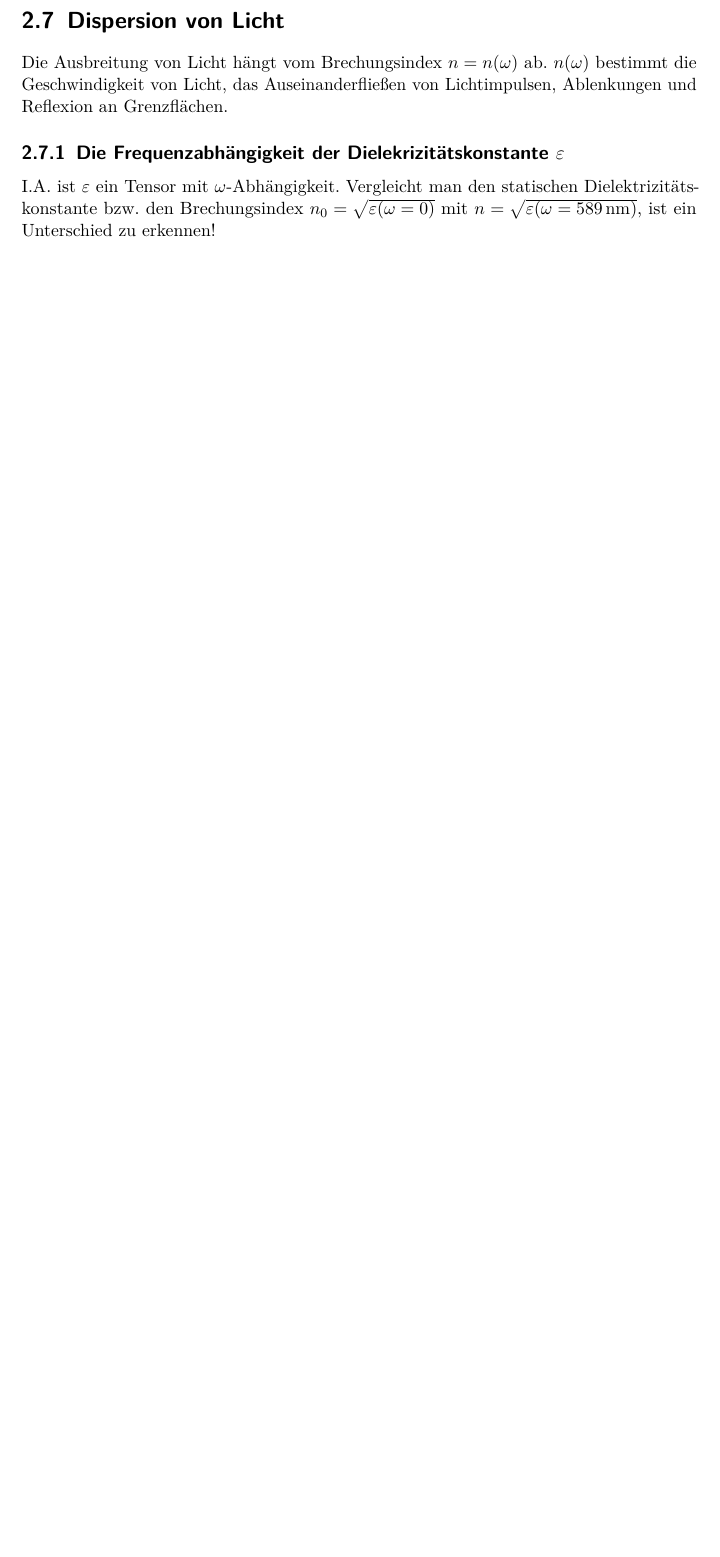
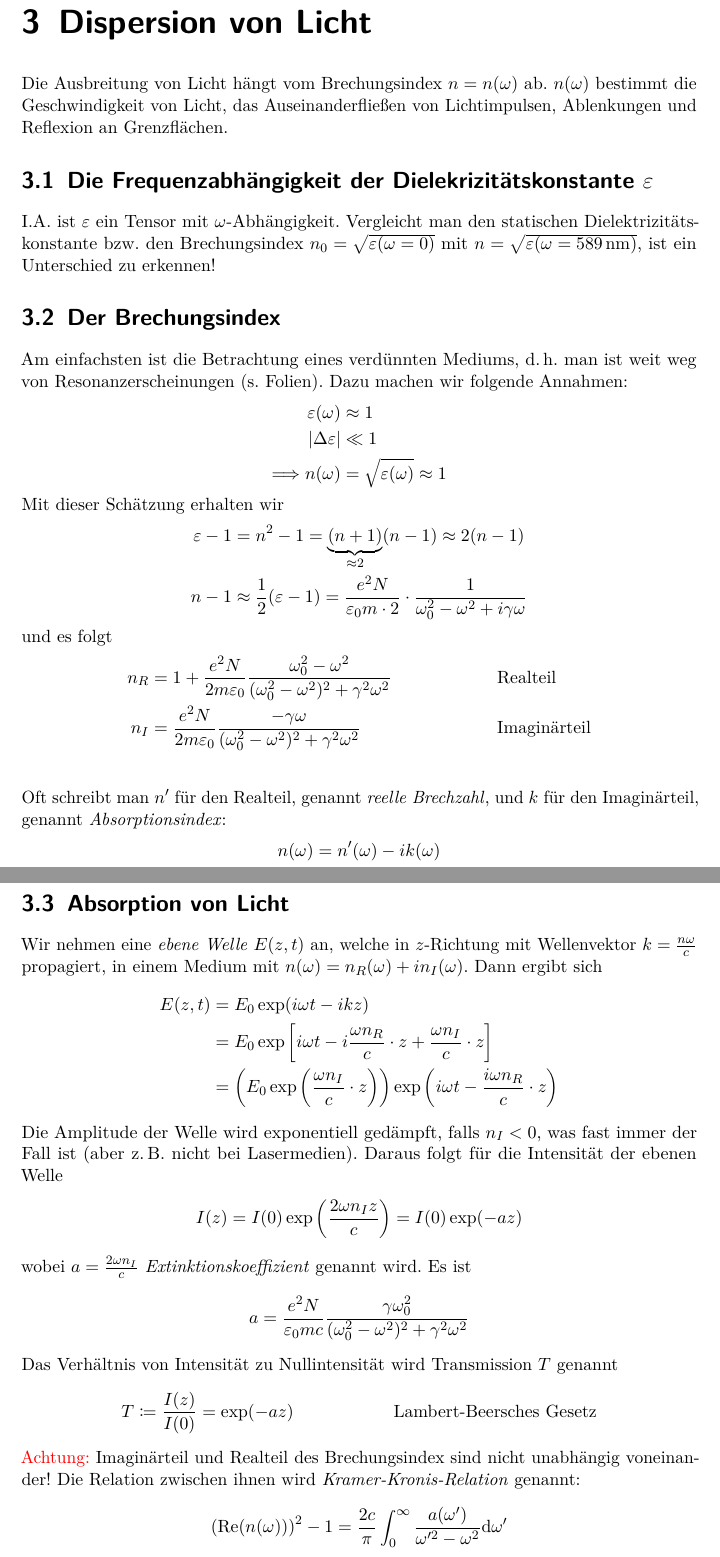
Before and after one commit to gesina/OptikWS1516, a LaTeX document (OptikSkriptWS1516.tex, which reads Kapitel/OptikSkriptWS1516_Kap03.tex): part of page 12 of 15 before the commit and two parts of pages 13 and 14 of 19 after it, the two joined at a grey line, cut so that both start at the same text, the shorter picture padded with empty space. Compiled offline with pdfLaTeX.

Commit message:
Fassung 26.10.

```diff
--- /dev/null
+++ b/Kapitel/OptikSkriptWS1516_Kap03.tex
@@ -0,0 +1,44 @@
+\chapter{Dispersion von Licht}
+Die Ausbreitung von Licht hängt vom Brechungsindex $n=n(\omega)$
+ab. $n(\omega)$ bestimmt die Geschwindigkeit von Licht, das
+Auseinanderfließen von Lichtimpulsen, Ablenkungen und Reflexion an
+Grenzflächen.
+
+\section{Die Frequenzabhängigkeit der Dielekrizitätskonstante $\eps$}
+I.A. ist $\eps$ ein Tensor mit $\omega$-Abhängigkeit. Vergleicht man
+den statischen Dielektrizitätskonstante bzw. den Brechungsindex
+$n_0=\sqrt{\eps(\omega=0)}$ mit $
+n=\sqrt{\eps(\omega=\SI{589}{\nano\meter})}$, ist ein Unterschied zu erkennen!
+
+\section{Der Brechungsindex}
+Am einfachsten ist die Betrachtung eines verdünnten Mediums,
+d.\,h. man ist weit weg von Resonanzerscheinungen (s. Folien).
+Dazu machen wir folgende Annahmen:
+\begin{align*}
+  \eps(\omega) &\approx 1\\
+  |\Delta\eps| &\ll 1\\
+\Longrightarrow n(\omega) &= \sqrt{\eps(\omega)} \approx 1
+\end{align*}
+Mit dieser Schätzung erhalten wir
+\begin{align*}
+  \eps - 1 &= n^2-1 = \underbrace{(n+1)}_{\approx 2}(n-1) \approx 2(n-1)\\
+  n-1 &\approx \frac{1}{2} (\eps -1)
+  = \frac{e^2N}{\epso m\cdot 2}\cdot
+  \frac{1}{\omegao^2-\omega^2 + i\gamma\omega}
+\end{align*}
+und es folgt
+\begin{align*}
+  n_R &= 1 + \frac{e^2N}{2m\epso}
+        \frac{\omegao^2-\omega^2}{(\omegao^2-\omega^2)^2 + \gamma^2\omega^2}
+  && \text{Realteil}\\
+  n_I &= \frac{e^2N}{2m\epso}
+        \frac{-\gamma\omega}{(\omegao^2-\omega^2)^2 + \gamma^2\omega^2}
+  && \text{Imaginärteil}\\
+\end{align*}
+Oft schreibt man $n'$ für den Realteil, genannt
+\emph{reelle Brechzahl}\index{Brechzahl}, und
+$k$ für den Imaginärteil, genannt
+\emph{Absorptionsindex}\index{Absoprtionsindex}:
+\begin{gather*}
+  n(\omega) = n'(\omega) - ik(\omega)
+\end{gather*}%
@@ -0,0 +51,55 @@
+\section{Absorption von Licht}
+Wir nehmen eine \emph{ebene Welle $E(z,t)$} an, welche in $z$-Richtung
+mit Wellenvektor $k=\frac{n\omega}{c}$ propagiert, in einem Medium mit
+$n(\omega)=n_R(\omega)+in_I(\omega)$.
+Dann ergibt sich
+\begin{align*}
+  E(z,t) &= E_0\exp(i\omega t-ikz) \\
+         &= E_0\exp\left[
+           i\omega t - i\frac{\omega n_R}{c}\cdot z
+           + \frac{\omega n_I}{c}\cdot z
+           \right]\\
+         &= \left(
+           E_0\exp\left(\frac{\omega n_I}{c}\cdot z\right)
+           \right)
+%           \underbrace{
+           \exp\left( i\omega t-\frac{i\omega n_R}{c}\cdot z\right)
+%           }_\substack{\text{\enquote{normale} ebene Welle \\
+%  Wellenlänge wird durch $n_R$ bestimmt}}
+\end{align*}
+Die Amplitude der Welle wird exponentiell gedämpft, falls $n_I<0$, was
+fast immer der Fall ist (aber z.\,B. nicht bei Lasermedien). Daraus
+folgt für die Intensität der ebenen Welle
+\begin{gather*}
+  I(z) = I(0)\exp\left(\frac{2\omega n_I z}{c}\right)
+  = I(0) \exp(-az)
+\end{gather*}
+wobei $a=\frac{2\omega n_I}{c}$
+\emph{Extinktionskoeffizient}%
+\index{Extinktionskoeffizient}%
+\nomenclature{$a$}{Extinktionskoeffizient eines Mediums}
+genannt wird. Es ist
+\begin{gather*}
+  a = \frac{e^2N}{\epso mc}
+  \frac{\gamma\omegao^2}{(\omegao^2-\omega^2)^2 + \gamma^2\omega^2}
+\end{gather*}
+Das Verhältnis von Intensität zu Nullintensität wird
+Transmission $T$%
+\index{Transmission}%
+\index{Lambert-Beersches Gesetz}%
+\nomenclature{$T$}{Transmission eines Mediums bei ebener Welle;
+$T \coloneqq \frac{I(z)}{I(0)} = \exp(-az)$}
+genannt
+\begin{align*}
+  T &\coloneqq \frac{I(z)}{I(0)} = \exp(-az)
+  &&\text{Lambert-Beersches Gesetz}
+\end{align*}
+\red{Achtung:} Imaginärteil und Realteil des Brechungsindex sind nicht
+unabhängig voneinander! Die Relation zwischen ihnen wird
+\emph{Kramer-Kronis-Relation}\index{Kramer-Kronis-Relation}
+genannt:
+\begin{gather*}
+  \left(\Real(n(\omega))\right)^2 - 1
+  = \frac{2c}{\pi} \int_0^\infty
+  \frac{a(\omega')}{\omega'^2-\omega^2}\dd \omega'
+\end{gather*}
```
Also changed, not shown: Kapitel/OptikSkriptWS1516_Kap02.tex (+2 -12 lines), OptikSkriptWS1516.tex (+3 -0 lines), OptikSkriptWS1516.pdf, Kapitel/OptikSkriptWS1516_Kap03.tex (139 more changed lines).
